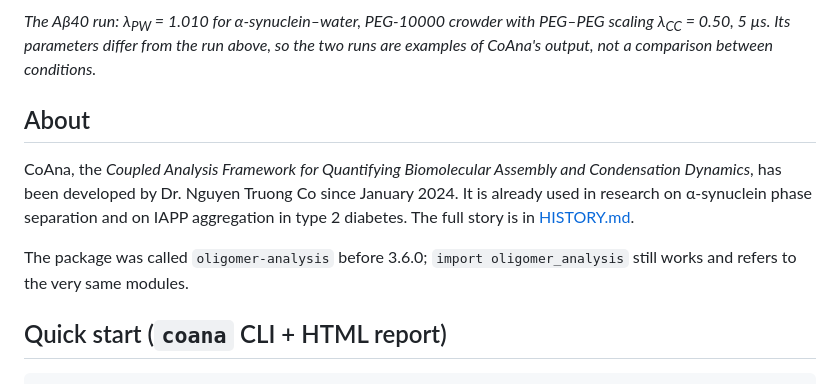
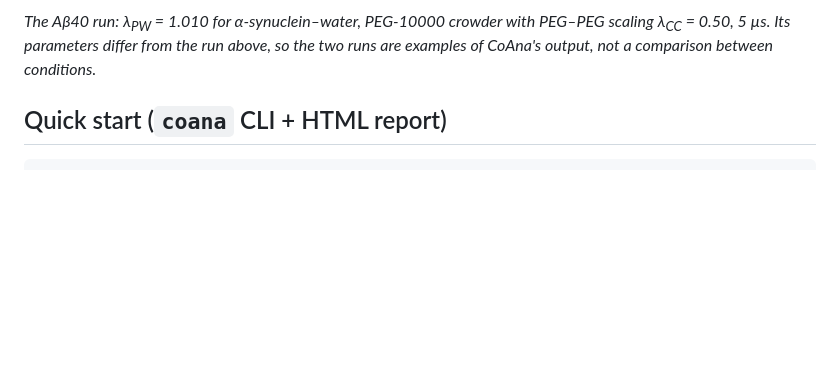
Before and after one commit to nguoithamdo/CoAna, a Markdown page: README.md, the part around the change. Rendered like a GitHub page; blank space fills up the shorter version.

Commit message:
Remove the About section from the README and the authorship sentence from the history

```diff
--- a/README.md
+++ b/README.md
@@ -55,17 +55,6 @@ or stay in the product (incorporated).
 crowder with PEG–PEG scaling λ<sub>CC</sub> = 0.50, 5 µs. Its parameters
 differ from the run above, so the two runs are examples of CoAna's output,
 not a comparison between conditions.*
-
-## About
-
-CoAna, the *Coupled Analysis Framework for Quantifying Biomolecular Assembly
-and Condensation Dynamics*, has been developed by Dr. Nguyen Truong Co since
-January 2024. It is already used in research on α-synuclein phase separation
-and on IAPP aggregation in type 2 diabetes. The full story is in
-[HISTORY.md](HISTORY.md).
-
-The package was called `oligomer-analysis` before 3.6.0;
-`import oligomer_analysis` still works and refers to the very same modules.
 
 ## Quick start (`coana` CLI + HTML report)
 
```
Also changed, not shown: HISTORY.md (+0 -3 lines).
